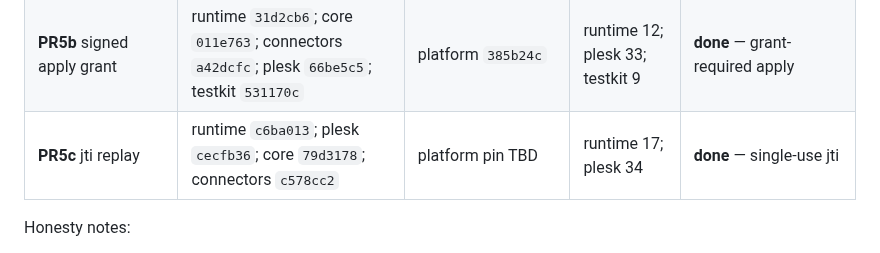
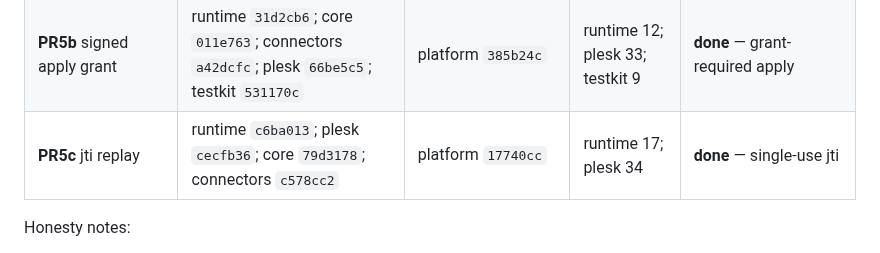
Before and after one commit to subactor/docs, a Markdown page: architecture/autonomy-implementation-status.md, the part around the change. Rendered like a GitHub page.

Commit message:
docs: record platform 17740cc pin for PR5c
Co-authored-by: Cursor <cursoragent@cursor.com>

```diff
--- a/architecture/autonomy-implementation-status.md
+++ b/architecture/autonomy-implementation-status.md
@@ -33,7 +33,7 @@ Commands run 2026-07-18 (PR5c):
 | **PR4** recipe policy engine | `orchestrator` `9dd8ed5` (policy core `d9b4599` + hardening) | orchestrator not a compose submodule (CLI package) | pipeline 20/20 | **partial→hardened** — `ticket_failed` / `rollback_failed`; retry clamp on mutate; compensation → PR7 |
 | **PR5a** immutable manifest | `urirun-connector-plesk` `63a4fe1`; `connectors` `580ba39`; `testkit` `8675a5d` | connectors/testkit pins updated | plesk pytest; testkit; smoke dry-run | **done** |
 | **PR5b** signed apply grant | runtime `31d2cb6`; core `011e763`; connectors `a42dcfc`; plesk `66be5c5`; testkit `531170c` | platform `385b24c` | runtime 12; plesk 33; testkit 9 | **done** — grant-required apply |
-| **PR5c** jti replay | runtime `c6ba013`; plesk `cecfb36`; core `79d3178`; connectors `c578cc2` | platform pin TBD | runtime 17; plesk 34 | **done** — single-use jti |
+| **PR5c** jti replay | runtime `c6ba013`; plesk `cecfb36`; core `79d3178`; connectors `c578cc2` | platform `17740cc` | runtime 17; plesk 34 | **done** — single-use jti |
 
 Honesty notes:
 
```
